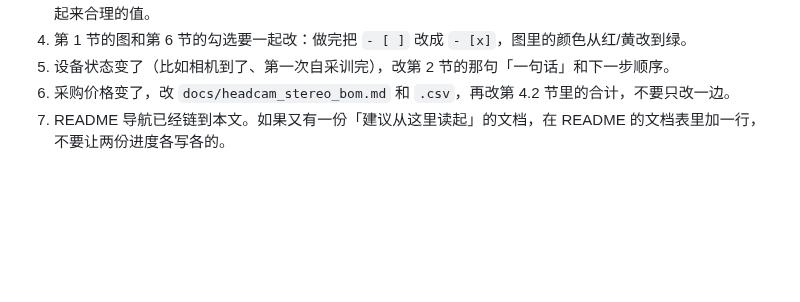
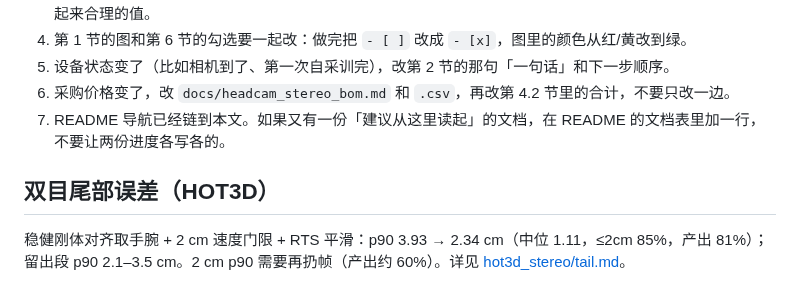
Before and after one commit to skyxiaobai/robot, a Markdown page: docs/PROGRESS.md, the part around the change. Drawn GitHub-style; blank space fills up the shorter version.

```diff
--- a/docs/PROGRESS.md
+++ b/docs/PROGRESS.md
@@ -307,3 +307,8 @@ Square / pusht 只验证训练框架。本体、视角和动作都跟头戴人
 5. 设备状态变了（比如相机到了、第一次自采训完），改第 2 节的那句「一句话」和下一步顺序。
 6. 采购价格变了，改 `docs/headcam_stereo_bom.md` 和 `.csv`，再改第 4.2 节里的合计，不要只改一边。
 7. README 导航已经链到本文。如果又有一份「建议从这里读起」的文档，在 README 的文档表里加一行，不要让两份进度各写各的。
+
+
+## 双目尾部误差（HOT3D）
+
+稳健刚体对齐取手腕 + 2 cm 速度门限 + RTS 平滑：p90 3.93 → 2.34 cm（中位 1.11，≤2cm 85%，产出 81%）；留出段 p90 2.1–3.5 cm。2 cm p90 需要再扔帧（产出约 60%）。详见 [hot3d_stereo/tail.md](hot3d_stereo/tail.md)。
```
Also changed, not shown: docs/hot3d_stereo/tail.md (added, +61 -0 lines), docs/hot3d_stereo/tail_p90_vs_yield.png (added), 3 other files.
